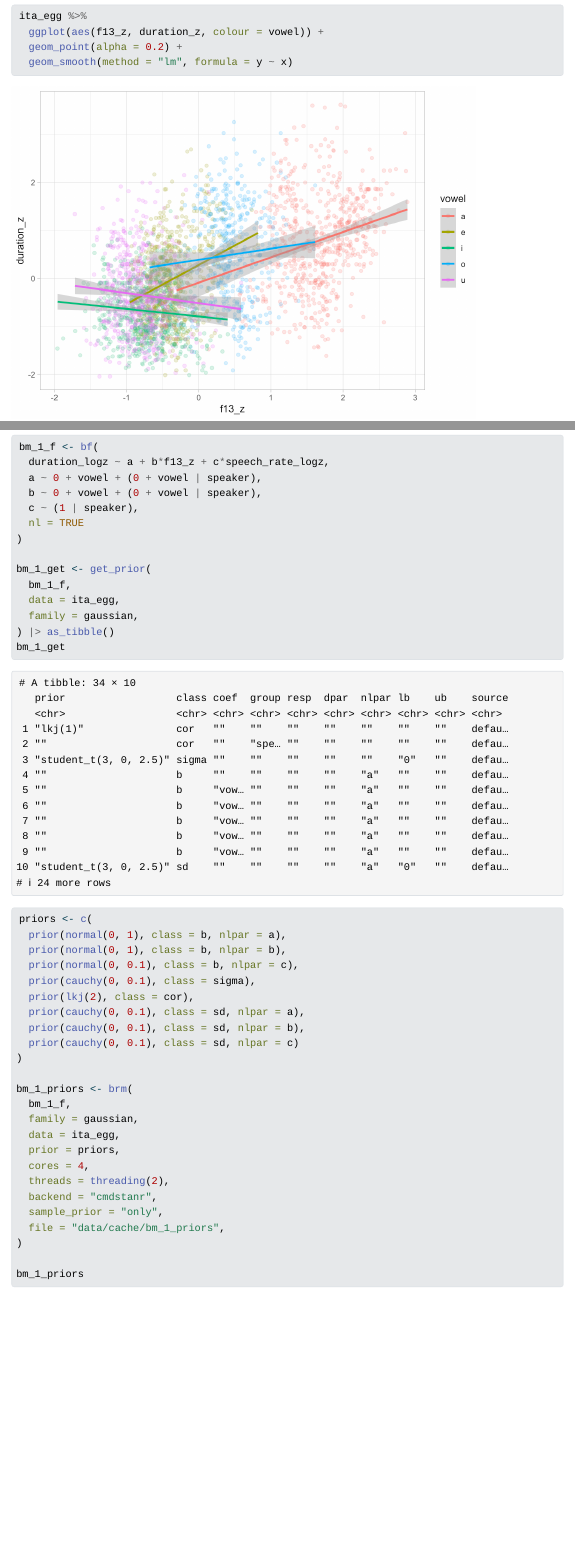
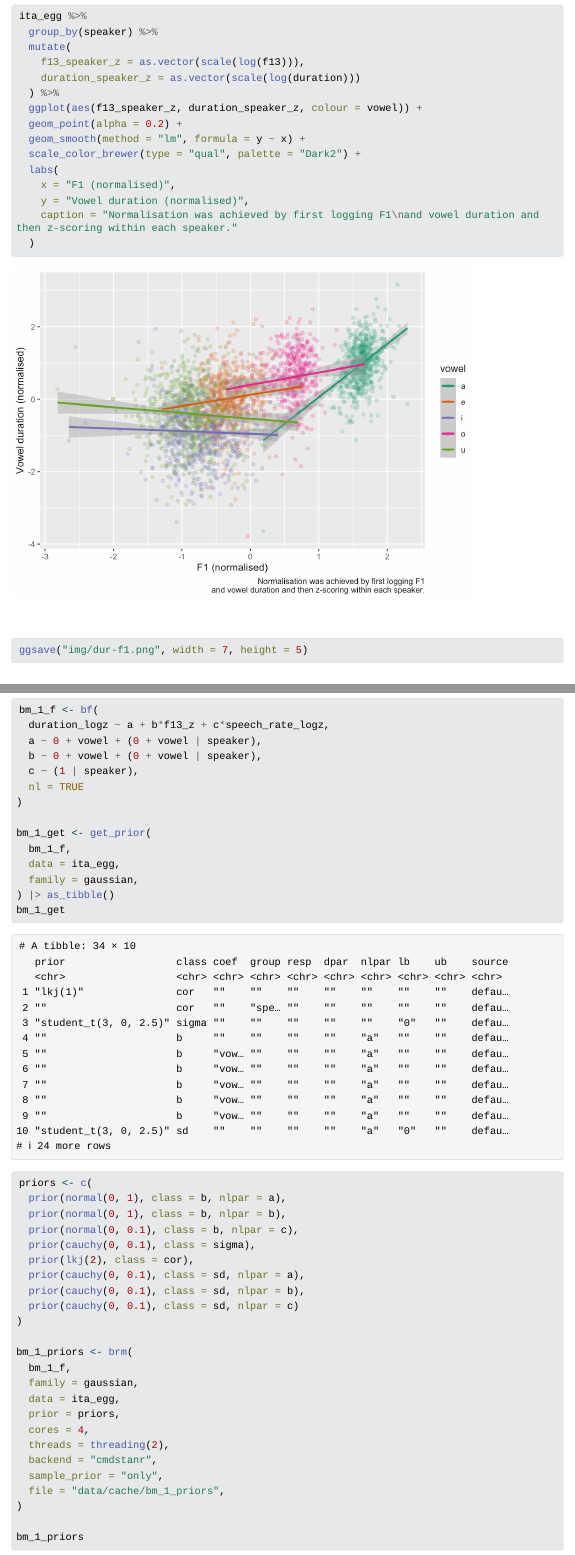
Before and after one commit to stefanocoretta/vow-height, a Quarto document (code/01_analysis.qmd): the page in a window 1100 px wide, from 2940 px down, and a second part further down, joined at a grey line. The pictures show the output file code/01_analysis.html that the author committed with the source, opened offline; Quarto's library style sheets are replaced by a plain one without menus; long lines of code are wrapped.

Commit message:
edit analysis

````diff
--- a/code/01_analysis.qmd
+++ b/code/01_analysis.qmd
@@ -122,9 +122,22 @@ ita_egg |>
 #| label: dur-f1
 
 ita_egg %>%
-  ggplot(aes(f13_z, duration_z, colour = vowel)) +
+  group_by(speaker) %>%
+  mutate(
+    f13_speaker_z = as.vector(scale(log(f13))),
+    duration_speaker_z = as.vector(scale(log(duration)))
+  ) %>%
+  ggplot(aes(f13_speaker_z, duration_speaker_z, colour = vowel)) +
   geom_point(alpha = 0.2) +
-  geom_smooth(method = "lm", formula = y ~ x)
+  geom_smooth(method = "lm", formula = y ~ x) +
+  scale_color_brewer(type = "qual", palette = "Dark2") +
+  labs(
+    x = "F1 (normalised)",
+    y = "Vowel duration (normalised)",
+    caption = "Normalisation was achieved by first logging F1\nand vowel duration and then z-scoring within each speaker."
+  )
+
+ggsave("img/dur-f1.png", width = 7, height = 5)
 ```
 
 ## Linear modelling
````
Also changed, not shown: code/01_analysis.html, code/01_analysis_files/figure-html/dur-f1-1.png, img/dur-f1.png (added), 6 other files.
